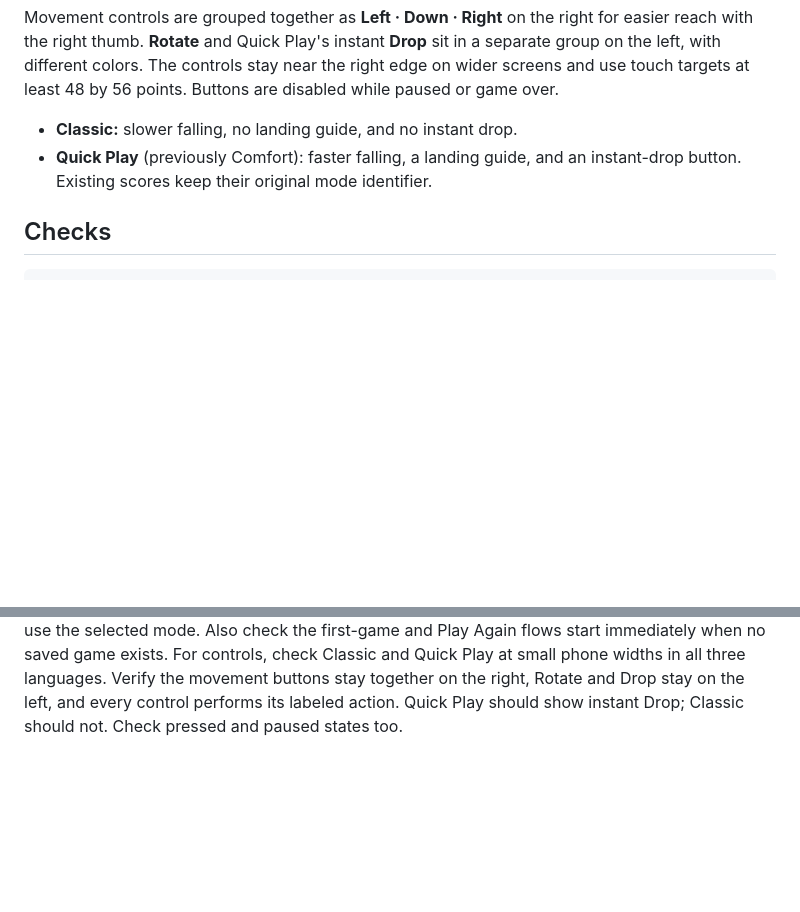
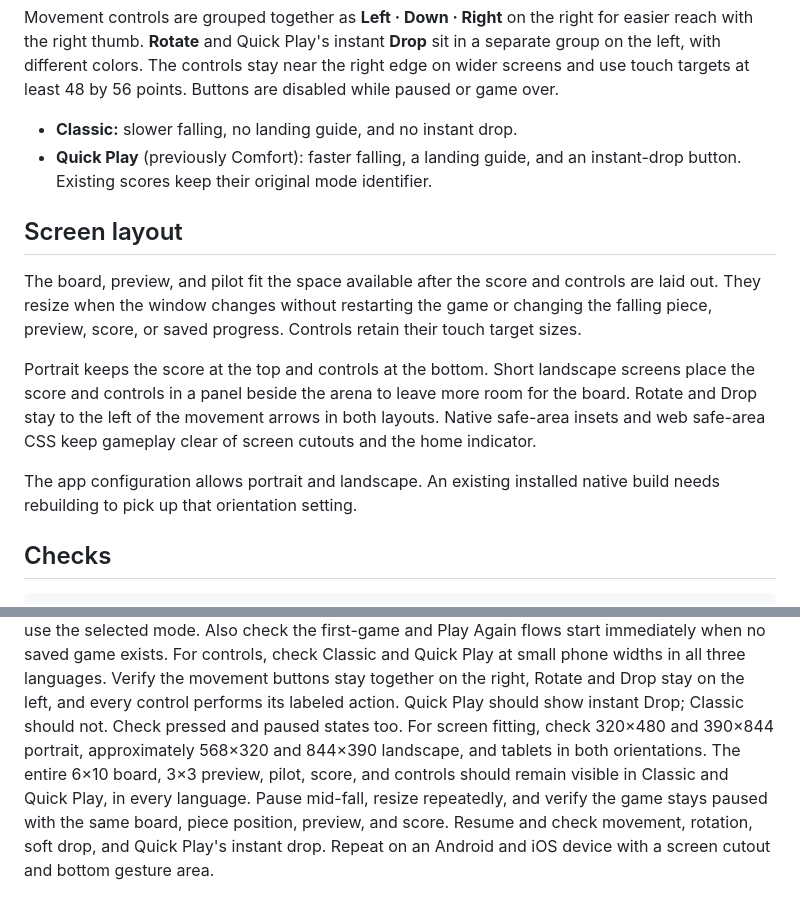
Before and after one commit to natnaelmekuriaw/GalaxyBalls2, a Markdown page: README.md, 2 parts joined by grey strips. GitHub-like rendering; blank space fills up the shorter version.

Commit message:
docs: describe responsive gameplay and device checks

````diff
--- a/README.md
+++ b/README.md
@@ -86,6 +86,22 @@ points. Buttons are disabled while paused or game over.
 - **Quick Play** (previously Comfort): faster falling, a landing guide, and an
   instant-drop button. Existing scores keep their original mode identifier.
 
+## Screen layout
+
+The board, preview, and pilot fit the space available after the score and controls
+are laid out. They resize when the window changes without restarting the game or
+changing the falling piece, preview, score, or saved progress. Controls retain
+their touch target sizes.
+
+Portrait keeps the score at the top and controls at the bottom. Short landscape
+screens place the score and controls in a panel beside the arena to leave more
+room for the board. Rotate and Drop stay to the left of the movement arrows in
+both layouts. Native safe-area insets and web safe-area CSS keep gameplay clear
+of screen cutouts and the home indicator.
+
+The app configuration allows portrait and landscape. An existing installed native
+build needs rebuilding to pick up that orientation setting.
+
 ## Checks
 
 ```sh
@@ -117,3 +133,10 @@ For controls, check Classic and Quick Play at small phone widths in all three
 languages. Verify the movement buttons stay together on the right, Rotate and
 Drop stay on the left, and every control performs its labeled action. Quick Play
 should show instant Drop; Classic should not. Check pressed and paused states too.
+For screen fitting, check 320×480 and 390×844 portrait, approximately 568×320 and
+844×390 landscape, and tablets in both orientations. The entire 6×10 board, 3×3
+preview, pilot, score, and controls should remain visible in Classic and Quick
+Play, in every language. Pause mid-fall, resize repeatedly, and verify the game
+stays paused with the same board, piece position, preview, and score. Resume and
+check movement, rotation, soft drop, and Quick Play's instant drop. Repeat on an
+Android and iOS device with a screen cutout and bottom gesture area.
````
